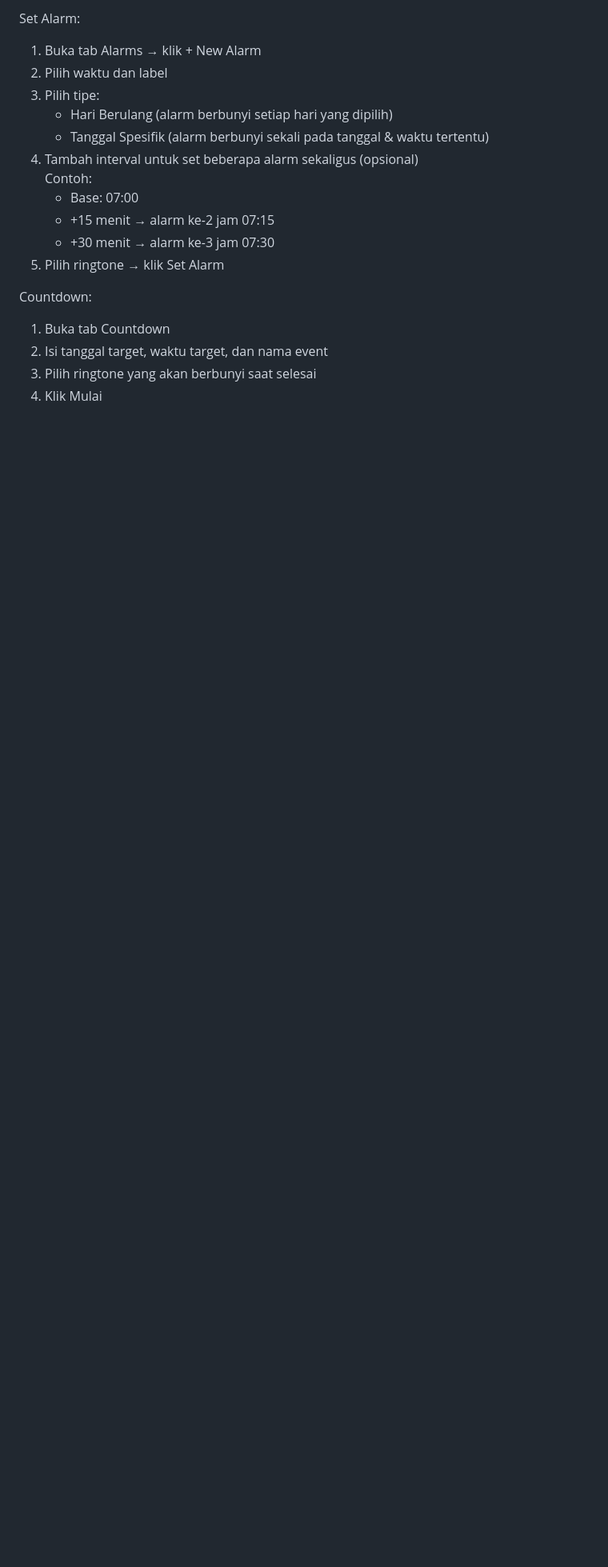
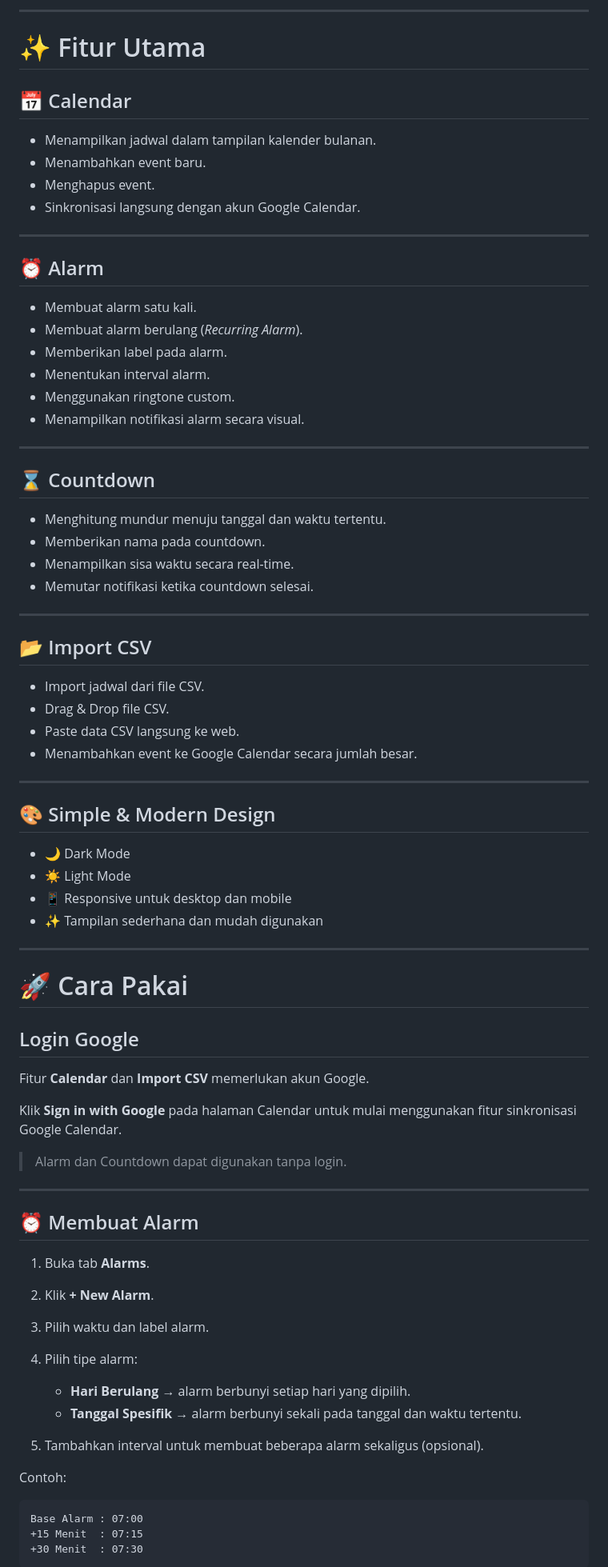
Before and after one commit to glitch1331/ALLENDERV2, a Markdown page: README.md, the part around one of its changes. Shown at 80% size. Drawn GitHub-style; blank space fills up the shorter version.

````diff
--- a/README.md
+++ b/README.md
@@ -67,20 +88,83 @@ Fitur Calendar dan Import memerlukan akun Google. Klik Sign in with Google di ha
 
-Set Alarm:
-1. Buka tab Alarms → klik + New Alarm
-2. Pilih waktu dan label
-3. Pilih tipe:
-    - Hari Berulang (alarm berbunyi setiap hari yang dipilih)
-    - Tanggal Spesifik (alarm berbunyi sekali pada tanggal & waktu tertentu)
-4. Tambah interval untuk set beberapa alarm sekaligus (opsional)
+---
+
+# ✨ Fitur Utama
+
+## 📅 Calendar
+
+* Menampilkan jadwal dalam tampilan kalender bulanan.
+* Menambahkan event baru.
+* Menghapus event.
+* Sinkronisasi langsung dengan akun Google Calendar.
+
+---
+
+## ⏰ Alarm
+
+* Membuat alarm satu kali.
+* Membuat alarm berulang (*Recurring Alarm*).
+* Memberikan label pada alarm.
+* Menentukan interval alarm.
+* Menggunakan ringtone custom.
+* Menampilkan notifikasi alarm secara visual.
+
+---
+
+## ⌛ Countdown
+
+* Menghitung mundur menuju tanggal dan waktu tertentu.
+* Memberikan nama pada countdown.
+* Menampilkan sisa waktu secara real-time.
+* Memutar notifikasi ketika countdown selesai.
+
+---
+
+## 📂 Import CSV
+
+* Import jadwal dari file CSV.
+* Drag & Drop file CSV.
+* Paste data CSV langsung ke web.
+* Menambahkan event ke Google Calendar secara jumlah besar.
+
+---
+
+## 🎨 Simple & Modern Design
+
+* 🌙 Dark Mode
+* ☀️ Light Mode
+* 📱 Responsive untuk desktop dan mobile
+* ✨ Tampilan sederhana dan mudah digunakan
+
+---
+
+# 🚀 Cara Pakai
+
+## Login Google
+
+Fitur **Calendar** dan **Import CSV** memerlukan akun Google.
+
+Klik **Sign in with Google** pada halaman Calendar untuk mulai menggunakan fitur sinkronisasi Google Calendar.
+
+> Alarm dan Countdown dapat digunakan tanpa login.
+
+---
+
+## ⏰ Membuat Alarm
+
+1. Buka tab **Alarms**.
+2. Klik **+ New Alarm**.
+3. Pilih waktu dan label alarm.
+4. Pilih tipe alarm:
+
+   * **Hari Berulang** → alarm berbunyi setiap hari yang dipilih.
+   * **Tanggal Spesifik** → alarm berbunyi sekali pada tanggal dan waktu tertentu.
+5. Tambahkan interval untuk membuat beberapa alarm sekaligus (opsional).
+
 Contoh:
-    - Base: 07:00
-    - +15 menit → alarm ke-2 jam 07:15
-    - +30 menit → alarm ke-3 jam 07:30
-5. Pilih ringtone → klik Set Alarm
 
-Countdown:
-1. Buka tab Countdown
-2. Isi tanggal target, waktu target, dan nama event
-3. Pilih ringtone yang akan berbunyi saat selesai
-4. Klik Mulai
+```text
+Base Alarm : 07:00
++15 Menit  : 07:15
++30 Menit  : 07:30
+```
 
````
Also changed, not shown: other parts of README.md (+167 -73 lines).
